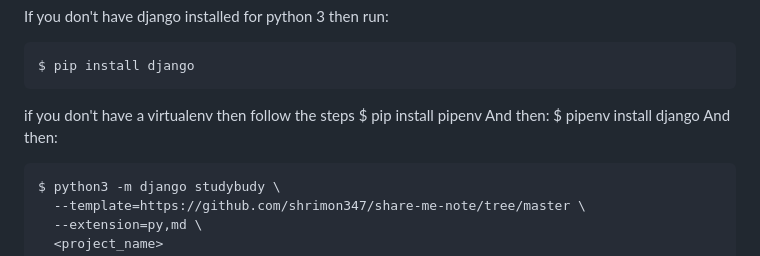
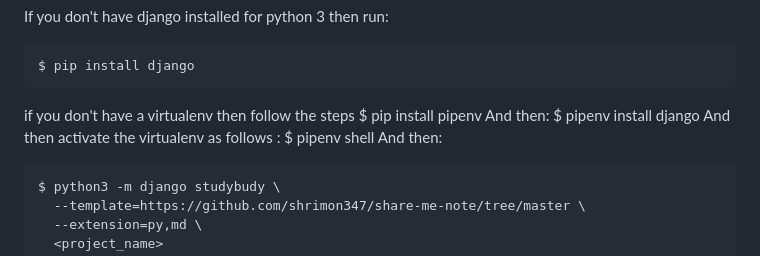
Before and after one commit to shrimon347/share-me-note, a Markdown page: README.md, the part around the change. GitHub-like rendering.

```diff
--- a/README.md
+++ b/README.md
@@ -54,6 +54,8 @@ if you don't have a virtualenv then follow the steps
     $ pip install pipenv
  And then:
     $ pipenv install django
+ And then activate the virtualenv as follows :
+    $ pipenv shell
 And then:
 
     $ python3 -m django studybudy \
```
